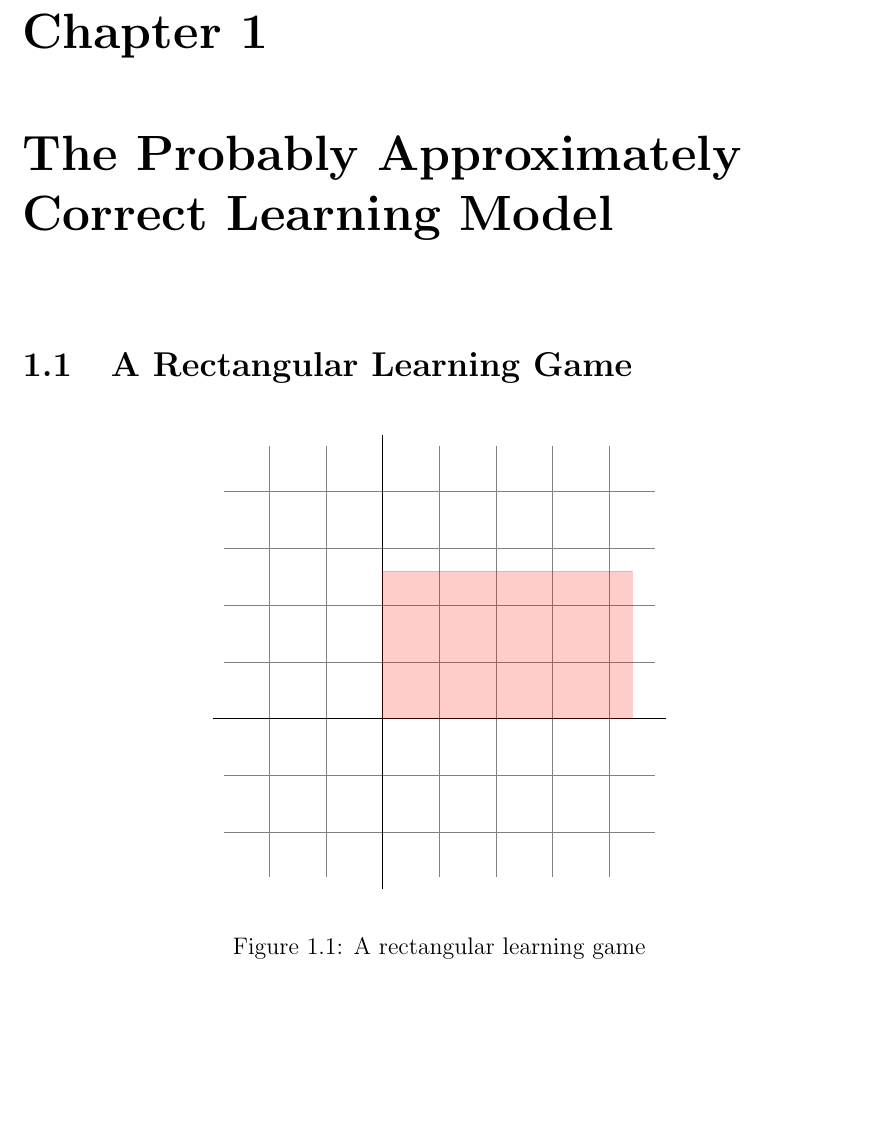
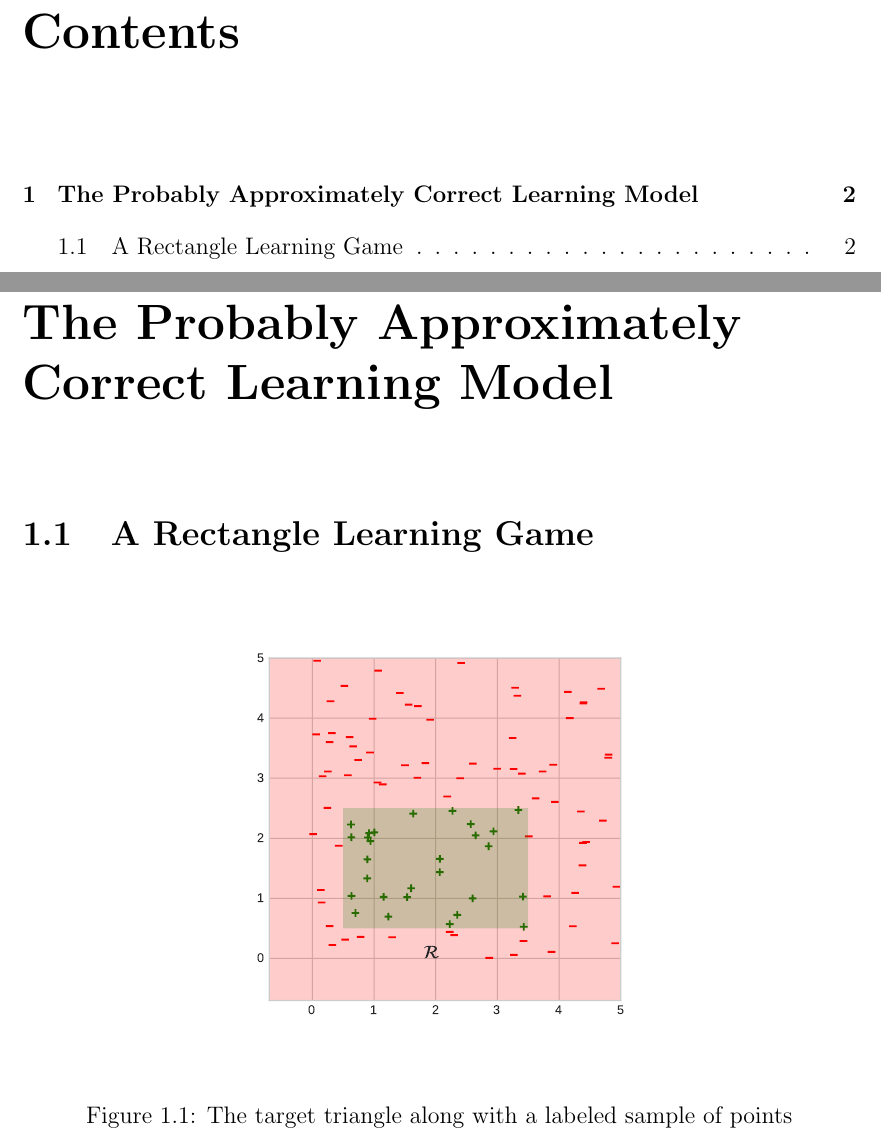
Before and after one commit to mohammedbelgoumri/intro-to-copm-learning-theory, a LaTeX thesis (documents/main.tex, which reads documents/the-pac-learning-model.tex): part of the page before the commit and two parts of pages 1 and 2 of 2 after it, the two joined at a grey line, cut at the place of the change, the shorter picture padded with empty space. Compiled offline with pdfLaTeX.

Commit message:
switched to python

```diff
--- a/documents/main.tex
+++ b/documents/main.tex
@@ -20,7 +20,7 @@
 	citecolor=black,
 }
 \usepackage{geometry}
-% \graphicspath{{assets/images/}}
+\graphicspath{{../assets/images/}}
 \newlength\figureheight
 \newlength\figurewidth
 
@@ -80,5 +80,6 @@
 
 %!TEX root = main.tex
 \begin{document}
+	\tableofcontents
 	\include{the-pac-learning-model}
 \end{document}
--- a/documents/the-pac-learning-model.tex
+++ b/documents/the-pac-learning-model.tex
@@ -1,15 +1,8 @@
 \chapter{The Probably Approximately Correct Learning Model}
-    \section{A Rectangular Learning Game}
+    \section{A Rectangle Learning Game}
     \begin{figure}[h]
         \begin{center}
-            \begin{tikzpicture}[scale=2]
-                \draw[step=.5cm,gray,very thin] (-1.4,-1.4) grid (2.4,2.4);
-                \draw (-1.5,0) -- (2.5,0);
-                \draw (0,-1.5) -- (0,2.5);
-                \filldraw[red, opacity=.2] rectangle (2.2, 1.3) (.7,2.2);
-                % dot
-                % \node[fill=black,draw=black,circle,circle radius=1] (A) at (1.7,2) {};
-            \end{tikzpicture}
+                \includegraphics[width=8cm]{traget-and-sample.pdf}
         \end{center}
-        \caption{A rectangular learning game}
+        \caption{The target triangle along with a labeled sample of points}
     \end{figure}
```
Also changed, not shown: assets/images/traget-and-sample.pdf (added), documents/notes.pdf, 1 other file.
